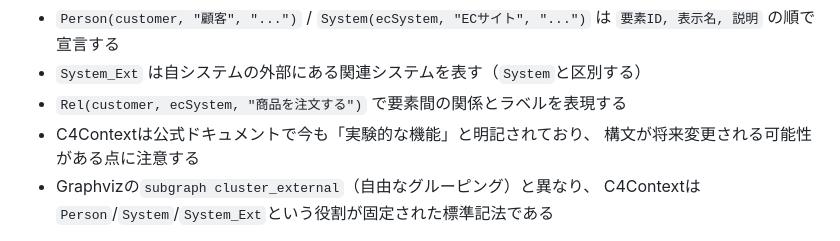
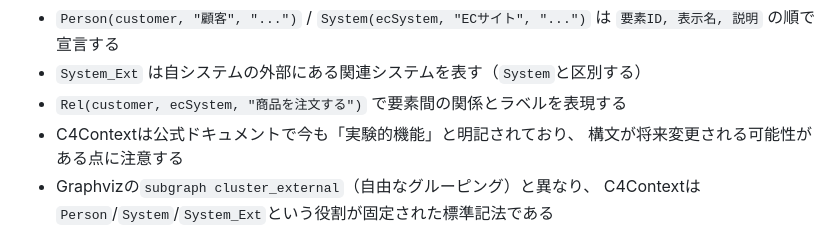
Before and after one commit to duwenji/diagram-as-code-tutorial, a Markdown page: docs/06-project-phase-diagrams/03-basic-design-phase.md, the part around the change. GitHub-like rendering.

```diff
--- a/docs/06-project-phase-diagrams/03-basic-design-phase.md
+++ b/docs/06-project-phase-diagrams/03-basic-design-phase.md
@@ -141,7 +141,7 @@ C4Context
   `要素ID, 表示名, 説明` の順で宣言する
 - `System_Ext` は自システムの外部にある関連システムを表す（`System`と区別する）
 - `Rel(customer, ecSystem, "商品を注文する")` で要素間の関係とラベルを表現する
-- C4Contextは公式ドキュメントで今も「実験的な機能」と明記されており、
+- C4Contextは公式ドキュメントで今も「実験的機能」と明記されており、
   構文が将来変更される可能性がある点に注意する
 - Graphvizの`subgraph cluster_external`（自由なグルーピング）と異なり、
   C4Contextは`Person`/`System`/`System_Ext`という役割が固定された標準記法である
```
Also changed, not shown: docs/06-project-phase-diagrams/01-diagram-catalog-overview.md (+4 -4 lines), docs/06-project-phase-diagrams/02-requirements-phase.md (+22 -22 lines).
